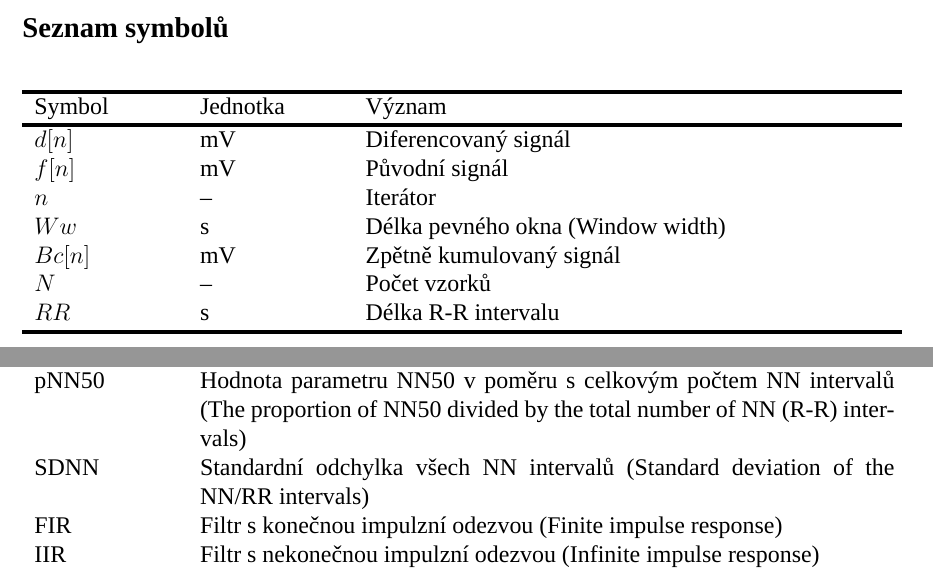
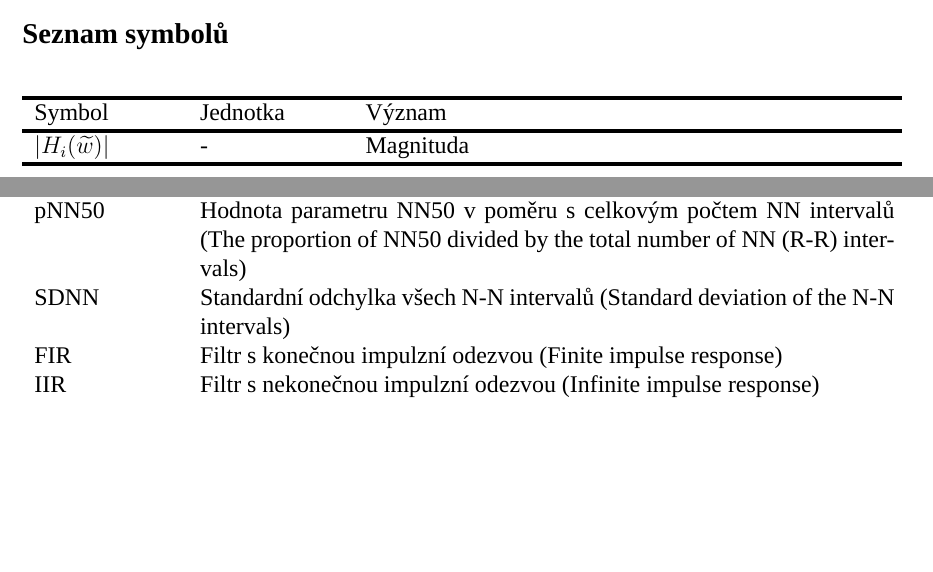
Before and after one commit to sokolmarek/bachelors-thesis, a LaTeX thesis (thesis.tex, which reads chapters/00_seznam_symbolu_a_zkratek.tex): two parts of pages 10 and 11 of 72, joined at a grey line, cut so that both start at the same text, the shorter picture padded with empty space. Compiled offline with XeLaTeX; a missing font is replaced by an installed copy or a similar font.

Commit message:
Update 00_seznam_symbolu_a_zkratek.tex

```diff
--- a/chapters/00_seznam_symbolu_a_zkratek.tex
+++ b/chapters/00_seznam_symbolu_a_zkratek.tex
@@ -6,15 +6,59 @@
 	\begin{center}
 		\begin{tabular}{p{2.5cm}p{2.5cm}p{9.25cm}}
 			\noalign{\hrule height 2pt}
-			Symbol  & Jednotka & Význam                            \\
+			Symbol                 & Jednotka    & Význam                            \\
 			\noalign{\hrule height 2pt}
-			$d[n]$  & mV       & Diferencovaný signál              \\
-			$f[n]$  & mV       & Původní signál                    \\
-			$n$     & –        & Iterátor                          \\
-			$Ww$    & s        & Délka pevného okna (Window width) \\
-			$Bc[n]$ & mV       & Zpětně kumulovaný signál          \\
-			$N$     & –        & Počet vzorků                      \\
-			$RR$    & s        & Délka R-R intervalu               \\
+			$|H_i(\widetilde{w})|$ & - &Magnituda                                     \\
+			% $\delta_1$             &     &                                            \\
+			% $\delta_2$             &     &                                            \\
+			% $\omega_d$             &     &                                            \\
+			% $\omega_h$             &     &                                            \\
+			% $y_n$                  &     &                                            \\
+			% $H(z)$                 &     &                                            \\
+			% $h_n$                  &     &                                            \\
+			% $G(w)$                 &     &                                            \\
+			% $L_i$                  &     &                                            \\
+			% $Ki$                   &     &                                            \\
+			% $A$                    &     &                                            \\
+			% $p_i$ & & \\
+			% $n_i$ & & \\
+			% $\Phi_i$ & & \\
+			% $\Psi_i$ & & \\
+			% $w[n]$ & & \\
+			% $I_0$ & & \\
+			% $\Beta$ & & \\
+			% $\alfa$ & & \\
+			% $d[n]$                 & mV          & Diferencovaný signál              \\
+			% $f[n]$                 & mV          & Původní signál                    \\
+			% $n$                    & –           & Iterátor                          \\
+			% $Ww$                   & s           & Délka pevného okna (Window width) \\
+			% $Bc[n]$                & mV          & Zpětně kumulovaný signál          \\
+			% $N$                    & –           & Počet vzorků                      \\
+			% $RR$                   & s           & Délka R-R intervalu               \\
+			% $R_i$ & & \\
+			% $Th_amp$ & & \\
+			% $R_m$ & & \\
+			% $Th_RR$ & & \\
+			% $dRRs$ & & \\
+			% $Th1$ & & \\
+			% $dRR$ & & \\
+			% $mRRs$ & & \\
+			% $Th2$ & & \\
+			% $mRR$ & & \\
+			% $S11$ & & \\
+			% $S12$ & & \\
+			% $S21$ & & \\
+			% $S22$ & & \\
+			% $\overrightarrow{RR}$ & & \\
+			% $x1$ & & \\
+			% $x2$ & & \\
+			% $a$ & & \\
+			% $b$ & & \\
+			% $x$ & & \\
+			% $y$ & & \\
+			% $X$ & & \\
+			% $Y$ & & \\
+			% $\overline{RR}$ & & \\
 			\noalign{\hrule height 2pt}
 		\end{tabular}
 	\end{center}
@@ -50,12 +94,12 @@
 			SGF     & Savitzky-Golay filtr                                                                                                                                          \\
 			HR      & Srdeční rytmus (Heart rate)                                                                                                                                   \\
 			PNS     & Parasympatický nervový systém (Parasympathetic nervous system)                                                                                                \\
-			RMSSD   & Odmocnina průměru umocněných rozdílů po sobě jdoucích NN intervalů (Root mean square of the successive differences)                                           \\
-			NN50    & Počet dvojic po sobě jdoucích NN intervalů lišících se o více než 50 ms (The number of pairs of successive NN (R-R) intervals that differ by more than 50 ms) \\
+			RMSSD   & Odmocnina průměru umocněných rozdílů po sobě jdoucích N-N intervalů (Root mean square of the successive differences)                                           \\
+			NN50    & Počet dvojic po sobě jdoucích N-N intervalů lišících se o více než 50 ms (The number of pairs of successive NN (R-R) intervals that differ by more than 50 ms) \\
 			pNN50   & Hodnota parametru NN50 v poměru s celkovým počtem NN intervalů (The proportion of NN50 divided by the total number of NN (R-R) intervals)                     \\
-			SDNN    & Standardní odchylka všech NN intervalů (Standard deviation of the NN/RR intervals)                                                                            \\
-			FIR     & Filtr s konečnou impulzní odezvou (Finite impulse response)                                                                                                                             \\
-			IIR     & Filtr s nekonečnou impulzní odezvou (Infinite impulse response)                                                                                                                             \\
+			SDNN    & Standardní odchylka všech N-N intervalů (Standard deviation of the N-N intervals)                                                                            \\
+			FIR     & Filtr s konečnou impulzní odezvou (Finite impulse response)                                                                                                   \\
+			IIR     & Filtr s nekonečnou impulzní odezvou (Infinite impulse response)                                                                                               \\
 			DICOM   & Standardní medicínský formát (Digital Imaging and Communications in Medicine)                                                                                 \\                                                                                                                              \\
 			\noalign{\hrule height 2pt}
 		\end{tabular}
```
Also changed, not shown: chapters/00_seznam_symbolu_a_zkratek.tex (4 more changed lines).
